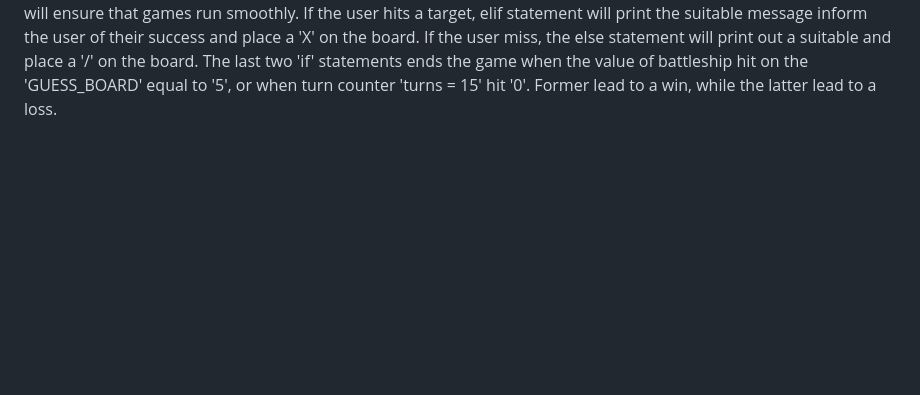
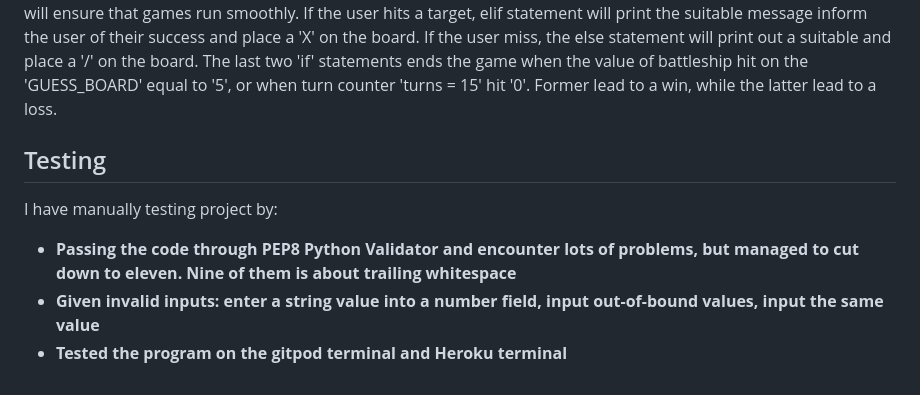
Before and after one commit to krandon1986/project-3-python, a Markdown page: README.md, the part around the change. Rendered like a GitHub page; blank space fills up the shorter version.

Commit message:
Writing down my testing on the readme file

```diff
--- a/README.md
+++ b/README.md
@@ -113,3 +113,11 @@ The get_battleship_location function allow the user to start the game by selecti
 The count_hit_battlefield function using the 'for loop' and 'if' statement to loops the rows and columns on the board to if the 'X' exist. If the 'X' does exist in area that is selected, the counter will count as 1 and return it to the counter which upgraded from this "count = 0" to "count = 1".
 
 The final lines of code is to print out the two boards (ship board and guess board) and write the if and else statments under while loop,so the user can run the game. Before while loop, I have enter '15' as the amount of turns the user uses. Each time is played, the amount of turn is subtract from start of the while loop. The if/else and elif statements will ensure that games run smoothly. If the user hits a target, elif statement will print the suitable message inform the user of their success and place a 'X' on the board. If the user miss, the else statement will print out a suitable and place a '/' on the board. The last two 'if' statements ends the game when the value of battleship hit on the 'GUESS_BOARD' equal to '5', or when turn counter 'turns = 15' hit '0'. Former lead to a win, while the latter lead to a loss.
+
+
+
+## Testing
+I have manually testing project by:
+- __Passing the code through PEP8 Python Validator and encounter lots of problems, but managed to cut down to eleven. Nine of them is about trailing whitespace__
+- __Given invalid inputs: enter a string value into a number field, input out-of-bound values, input the same value__
+- __Tested the program on the gitpod terminal and Heroku terminal__
```
